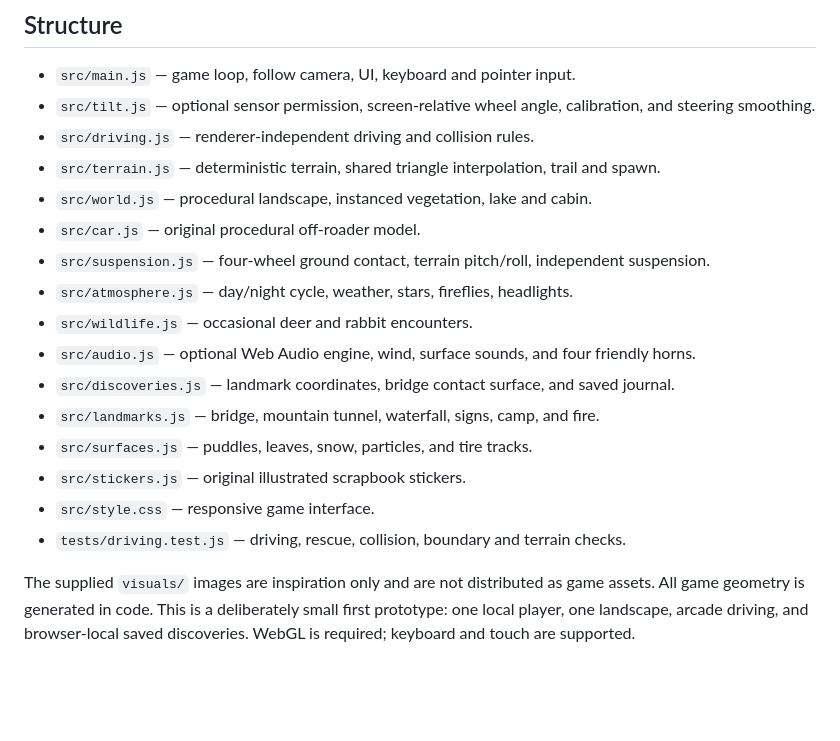
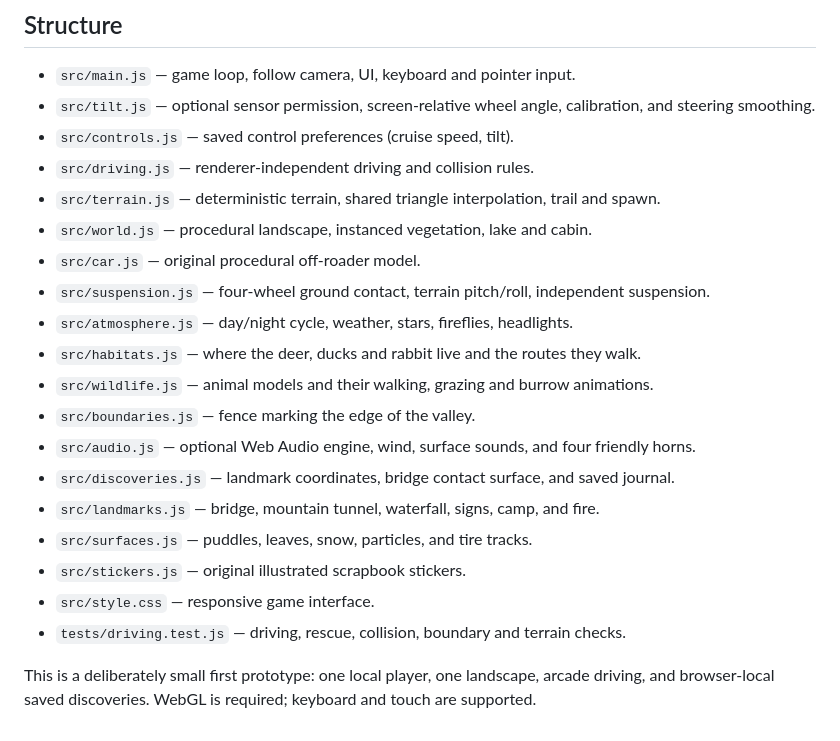
Before and after one commit to jarkovsky/nowhere-to-be, a Markdown page: README.md, the part around the change printed below. Rendered like a GitHub page; blank space fills up the shorter version.

```diff
--- a/README.md
+++ b/README.md
@@ -73,13 +85,16 @@ Drive through the shallow puddles near the southern trail, crunchy autumn leaves
 
 - `src/main.js` — game loop, follow camera, UI, keyboard and pointer input.
 - `src/tilt.js` — optional sensor permission, screen-relative wheel angle, calibration, and steering smoothing.
+- `src/controls.js` — saved control preferences (cruise speed, tilt).
 - `src/driving.js` — renderer-independent driving and collision rules.
 - `src/terrain.js` — deterministic terrain, shared triangle interpolation, trail and spawn.
 - `src/world.js` — procedural landscape, instanced vegetation, lake and cabin.
 - `src/car.js` — original procedural off-roader model.
 - `src/suspension.js` — four-wheel ground contact, terrain pitch/roll, independent suspension.
 - `src/atmosphere.js` — day/night cycle, weather, stars, fireflies, headlights.
-- `src/wildlife.js` — occasional deer and rabbit encounters.
+- `src/habitats.js` — where the deer, ducks and rabbit live and the routes they walk.
+- `src/wildlife.js` — animal models and their walking, grazing and burrow animations.
+- `src/boundaries.js` — fence marking the edge of the valley.
 - `src/audio.js` — optional Web Audio engine, wind, surface sounds, and four friendly horns.
 - `src/discoveries.js` — landmark coordinates, bridge contact surface, and saved journal.
 - `src/landmarks.js` — bridge, mountain tunnel, waterfall, signs, camp, and fire.
@@ -88,4 +103,4 @@ Drive through the shallow puddles near the southern trail, crunchy autumn leaves
 - `src/style.css` — responsive game interface.
 - `tests/driving.test.js` — driving, rescue, collision, boundary and terrain checks.
 
-The supplied `visuals/` images are inspiration only and are not distributed as game assets. All game geometry is generated in code. This is a deliberately small first prototype: one local player, one landscape, arcade driving, and browser-local saved discoveries. WebGL is required; keyboard and touch are supported.
+This is a deliberately small first prototype: one local player, one landscape, arcade driving, and browser-local saved discoveries. WebGL is required; keyboard and touch are supported.
```
Also changed, not shown: other parts of README.md (+13 -1 lines), screenshots/campsite.jpg (added), screenshots/meadow.jpg (added), screenshots/snow.jpg (added), screenshots/welcome.jpg (added).
